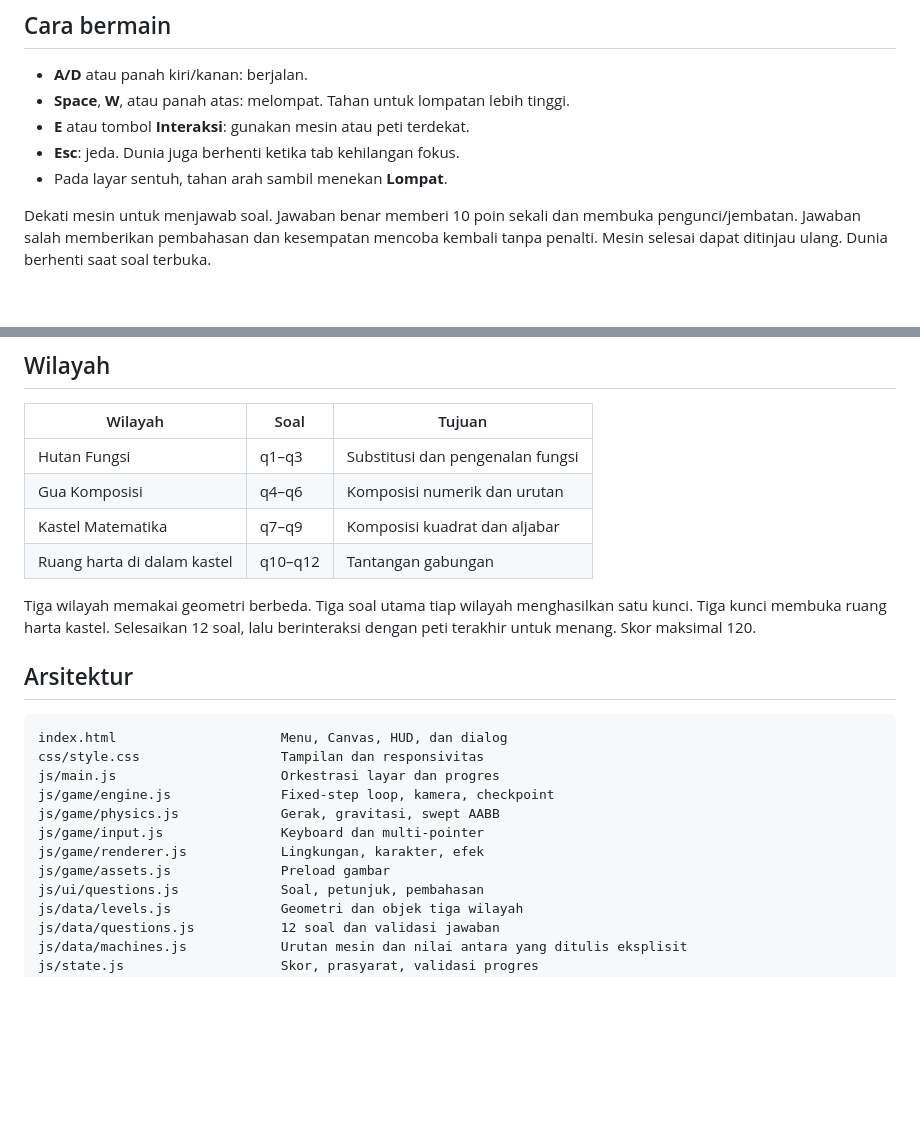
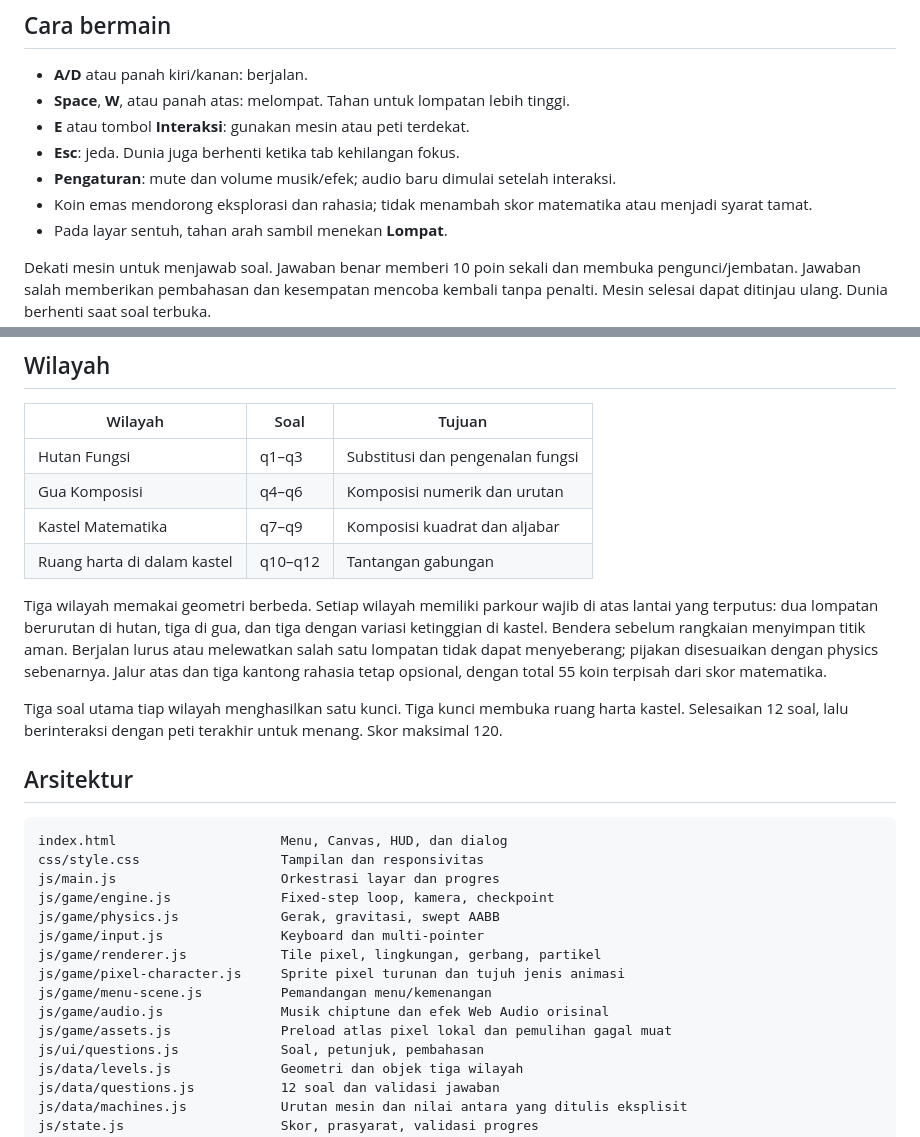
Before and after one commit to Constanvel/Projek-Matematika, a Markdown page: README.md, 2 parts joined by grey strips. Drawn GitHub-style; blank space fills up the shorter version.

```diff
--- a/README.md
+++ b/README.md
@@ -24,6 +24,8 @@ Buka http://localhost:4173. Server hanya untuk pengembangan lokal. Tidak perlu `
 - **Space**, **W**, atau panah atas: melompat. Tahan untuk lompatan lebih tinggi.
 - **E** atau tombol **Interaksi**: gunakan mesin atau peti terdekat.
 - **Esc**: jeda. Dunia juga berhenti ketika tab kehilangan fokus.
+- **Pengaturan**: mute dan volume musik/efek; audio baru dimulai setelah interaksi.
+- Koin emas mendorong eksplorasi dan rahasia; tidak menambah skor matematika atau menjadi syarat tamat.
 - Pada layar sentuh, tahan arah sambil menekan **Lompat**.
 
 Dekati mesin untuk menjawab soal. Jawaban benar memberi 10 poin sekali dan membuka pengunci/jembatan. Jawaban salah memberikan pembahasan dan kesempatan mencoba kembali tanpa penalti. Mesin selesai dapat ditinjau ulang. Dunia berhenti saat soal terbuka.
@@ -39,7 +41,9 @@ Bendera menyimpan checkpoint. Menyelesaikan mesin juga langsung menyimpan titik
 | Kastel Matematika | q7–q9 | Komposisi kuadrat dan aljabar |
 | Ruang harta di dalam kastel | q10–q12 | Tantangan gabungan |
 
-Tiga wilayah memakai geometri berbeda. Tiga soal utama tiap wilayah menghasilkan satu kunci. Tiga kunci membuka ruang harta kastel. Selesaikan 12 soal, lalu berinteraksi dengan peti terakhir untuk menang. Skor maksimal 120.
+Tiga wilayah memakai geometri berbeda. Setiap wilayah memiliki parkour wajib di atas lantai yang terputus: dua lompatan berurutan di hutan, tiga di gua, dan tiga dengan variasi ketinggian di kastel. Bendera sebelum rangkaian menyimpan titik aman. Berjalan lurus atau melewatkan salah satu lompatan tidak dapat menyeberang; pijakan disesuaikan dengan physics sebenarnya. Jalur atas dan tiga kantong rahasia tetap opsional, dengan total 55 koin terpisah dari skor matematika.
+
+Tiga soal utama tiap wilayah menghasilkan satu kunci. Tiga kunci membuka ruang harta kastel. Selesaikan 12 soal, lalu berinteraksi dengan peti terakhir untuk menang. Skor maksimal 120.
 
 ## Arsitektur
 
@@ -50,8 +54,11 @@ js/main.js                     Orkestrasi layar dan progres
 js/game/engine.js              Fixed-step loop, kamera, checkpoint
 js/game/physics.js             Gerak, gravitasi, swept AABB
 js/game/input.js               Keyboard dan multi-pointer
-js/game/renderer.js            Lingkungan, karakter, efek
-js/game/assets.js              Preload gambar
+js/game/renderer.js            Tile pixel, lingkungan, gerbang, partikel
+js/game/pixel-character.js     Sprite pixel turunan dan tujuh jenis animasi
+js/game/menu-scene.js          Pemandangan menu/kemenangan
+js/game/audio.js               Musik chiptune dan efek Web Audio orisinal
+js/game/assets.js              Preload atlas pixel lokal dan pemulihan gagal muat
 js/ui/questions.js             Soal, petunjuk, pembahasan
 js/data/levels.js              Geometri dan objek tiga wilayah
 js/data/questions.js           12 soal dan validasi jawaban
```
Also changed, not shown: other parts of README.md (+11 -8 lines), docs/PRD.md (+12 -7 lines).
